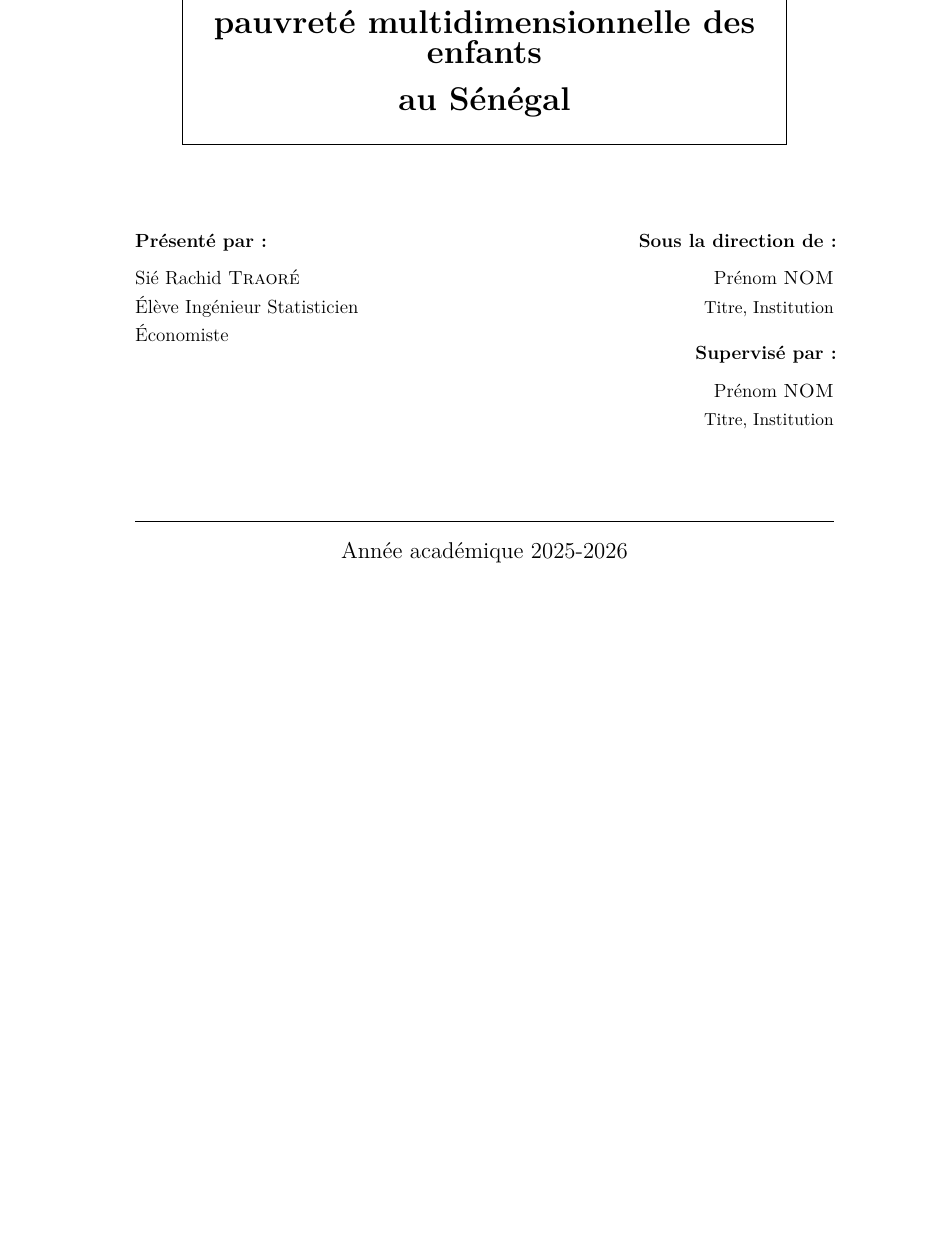
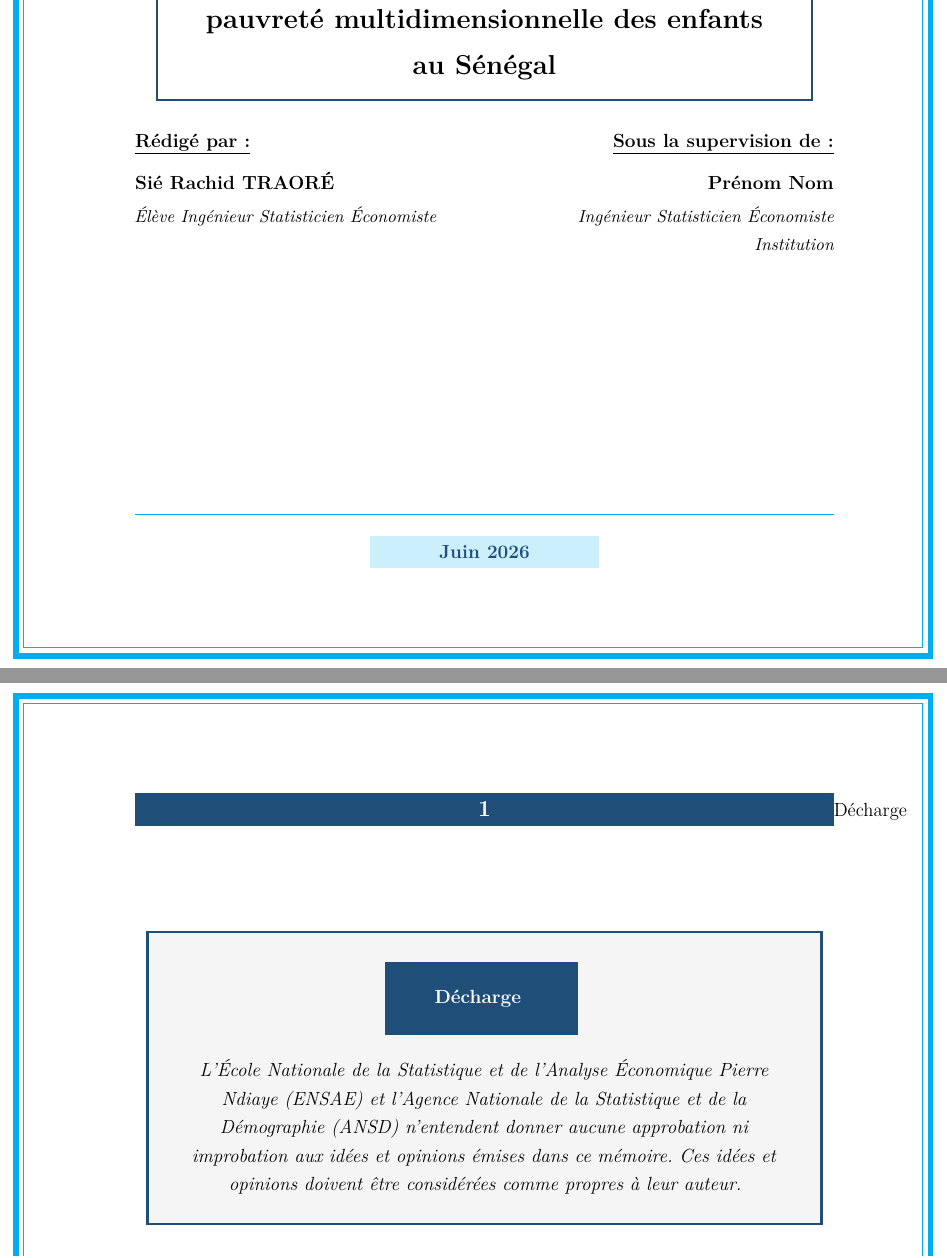
Before and after one commit to JODRAFF9/MEMOIRE, a LaTeX document (latex/main.tex, which reads latex/chapitres/decharge.tex, latex/styles/pagedeGarde.tex): part of page 1 of 75 before the commit and two parts of pages 1 and 3 of 74 after it, the two joined at a grey line, cut so that both start at the same text, the shorter picture padded with empty space. Compiled offline with pdfLaTeX.

Commit message:
Mise en forme ENSAE : bordure, titres bandeau, pied de page, page de garde (#100)
* Fix couleurs Stata : hex → format RGB "R G B"

Stata ne supporte pas le format #rrggbb (affiché en noir).
Conversion de toutes les couleurs vers le format RGB natif :
  #1f4e79 → "31 78 121"  (bleu foncé)
  #2980b9 → "41 128 185" (bleu moyen)
  #a8c7e8 → "168 199 232" (bleu clair)
  #e67e22 → "230 126 34"  (orange)

Appliqué à 05_psm_dd.do, 06_stats_desc.do, 07_effets_dim.do, 08_carte_region.do.

Co-Authored-By: Claude Sonnet 4.6 <noreply@anthropic.com>
Claude-Session: https://claude.ai/code/session_01837AJxDdpW6rUH9DV9QD1H

* Fix couleurs Stata : utiliser noms natifs (navy, orange, ltblue, midblue)

Le format "R G B" entre guillemets n'est pas reconnu dans toutes les
versions de Stata et s'affichait en noir. Remplacement par les noms de
couleurs natifs Stata compatibles toutes versions :
  navy    — bleu foncé  (#1f4e79)
  midblue — bleu moyen  (#2980b9)
  ltblue  — bleu clair  (#a8c7e8)
  orange  — orange      (#e67e22)

Co-Authored-By: Claude Sonnet 4.6 <noreply@anthropic.com>
Claude-Session: https://claude.ai/code/session_01837AJxDdpW6rUH9DV9QD1H

* Màj figures LaTeX depuis sorties Stata (fig_carte_nmoda, fig_croisement_pauvrete)

Co-Authored-By: Claude Sonnet 4.6 <noreply@anthropic.com>
Claude-Session: https://claude.ai/code/session_01837AJxDdpW6rUH9DV9QD1H

* Mise en forme ENSAE : bordure cyan, titres bandeau, pied de page, page de garde

- Bordure de page double filet cyan (style mémoires ENSAE 2025)
- Titres de section : bandeau bleu foncé avec texte blanc centré (titlesec)
- Sous-sections : bleu foncé + filet de soulignement
- Pied de page : Nom ISE3 (ENSAE-DAKAR) | {page} | 2025-2026
- Page de garde refaite avec logo ENSAE, encadré titre, badges colorés
- Page de décharge standard ENSAE ajoutée

Inspiré du style Abdoulaye NDIAYE / Dieynaba KA (Mémoires ISE 2025).

Co-Authored-By: Claude Sonnet 4.6 <noreply@anthropic.com>
Claude-Session: https://claude.ai/code/session_01837AJxDdpW6rUH9DV9QD1H

---------

Co-authored-by: Claude <noreply@anthropic.com>

```diff
--- /dev/null
+++ b/latex/chapitres/decharge.tex
@@ -0,0 +1,23 @@
+\section*{Décharge}
+\addcontentsline{toc}{section}{Décharge}
+\thispagestyle{plain}
+
+\vspace*{2cm}
+
+\begin{center}
+\setlength{\fboxrule}{1.5pt}
+\setlength{\fboxsep}{18pt}
+\fcolorbox{ensaeblue}{gray!8}{%
+  \parbox{0.88\linewidth}{%
+    \centering{\color{white}\colorbox{ensaeblue}{\normalsize\bfseries\quad Décharge \quad}}
+    \vspace{0.5cm}
+
+    \itshape
+    L'École Nationale de la Statistique et de l'Analyse Économique Pierre
+    Ndiaye (ENSAE) et l'Agence Nationale de la Statistique et de la
+    Démographie (ANSD) n'entendent donner aucune approbation ni improbation
+    aux idées et opinions émises dans ce mémoire. Ces idées et opinions
+    doivent être considérées comme propres à leur auteur.
+  }%
+}
+\end{center}
--- a/latex/main.tex
+++ b/latex/main.tex
@@ -38 +35,5 @@
+\renewcommand{\footrulewidth}{0.4pt}
+\fancyfoot[L]{\small\itshape Sié Rachid TRAORÉ, ISE3 (ENSAE-DAKAR)}
+\fancyfoot[C]{\small\textbf{\{\;{\thepage}\;\}}}
+\fancyfoot[R]{\small\itshape 2025-2026}
 
@@ -39,0 +44,4 @@
+  \renewcommand{\footrulewidth}{0.4pt}
+  \fancyfoot[L]{\small\itshape Sié Rachid TRAORÉ, ISE3 (ENSAE-DAKAR)}
+  \fancyfoot[C]{\small\textbf{\{\;{\thepage}\;\}}}
+  \fancyfoot[R]{\small\itshape 2025-2026}
--- a/latex/styles/pagedeGarde.tex
+++ b/latex/styles/pagedeGarde.tex
@@ -22,13 +23,3 @@
 
-\vspace{1.5cm}
+{\color{ensaecyan}\rule{\linewidth}{1pt}}\\[0.4cm]
 
-\begin{center}
-  \fbox{%
-    \parbox{0.85\linewidth}{%
-      \centering\vspace{0.5cm}
-      {\LARGE \textbf{Impact des transferts de migrants sur la}}\\[0.4cm]
-      {\LARGE \textbf{pauvreté multidimensionnelle des enfants}}\\[0.4cm]
-      {\LARGE \textbf{au Sénégal}}\\[0.5cm]
-    }%
-  }
-\end{center}
@@ -35,29 +30,39 @@
 
-\vspace{1.5cm}
+% ── Encadré titre ────────────────────────────────────────────
+\setlength{\fboxrule}{1.5pt}
+\setlength{\fboxsep}{12pt}
+\fcolorbox{ensaeblue}{white}{%
+  \parbox{0.88\linewidth}{\centering
+    {\Large\bfseries Impact des transferts de migrants sur la}\\[0.4cm]
+    {\Large\bfseries pauvreté multidimensionnelle des enfants}\\[0.4cm]
+    {\Large\bfseries au Sénégal}
+  }%
+}\\[0.7cm]
 
-\begin{minipage}[t]{0.45\textwidth}
+% ── Auteur / Directeur ───────────────────────────────────────
+\setlength{\fboxsep}{6pt}
+\begin{minipage}[t]{0.48\linewidth}
   \raggedright
-  \textbf{Présenté par :}\\[0.2cm]
-  Sié Rachid \textsc{Traoré}\\
-  Élève Ingénieur Statisticien Économiste
+  \underline{\textbf{Rédigé par :}}\\[0.3cm]
+  {\bfseries Sié Rachid TRAORÉ}\\[0.1cm]
+  {\small\itshape Élève Ingénieur Statisticien Économiste}
 \end{minipage}
 \hfill
-\begin{minipage}[t]{0.45\textwidth}
+\begin{minipage}[t]{0.48\linewidth}
   \raggedleft
-  \textbf{Sous la direction de :}\\[0.2cm]
-  Prénom \textsc{NOM}\\
-  {\small Titre, Institution}\\[0.4cm]
-  \textbf{Supervisé par :}\\[0.2cm]
-  Prénom \textsc{NOM}\\
-  {\small Titre, Institution}
+  \underline{\textbf{Sous la supervision de :}}\\[0.3cm]
+  {\bfseries Prénom \textsc{Nom}}\\[0.1cm]
+  {\small\itshape Ingénieur Statisticien Économiste}\\
+  {\small\itshape Institution}
 \end{minipage}
 
 \vfill
 
-\vfill
-
-\rule{\linewidth}{0.4pt}\\[0.2cm]
-{\large Année académique 2025-2026}
+% ── Date ─────────────────────────────────────────────────────
+{\color{ensaecyan}\rule{\linewidth}{1pt}}\\[0.3cm]
+\colorbox{ensaecyan!20}{\parbox{0.3\linewidth}{\centering
+  \color{ensaeblue}\bfseries\normalsize Juin 2026
+}}
 
 \end{titlepage}
 
```
Also changed, not shown: latex/figures/logo_ensae.png (added), latex/main.tex (62 more changed lines), latex/styles/pagedeGarde.tex (33 more changed lines).
